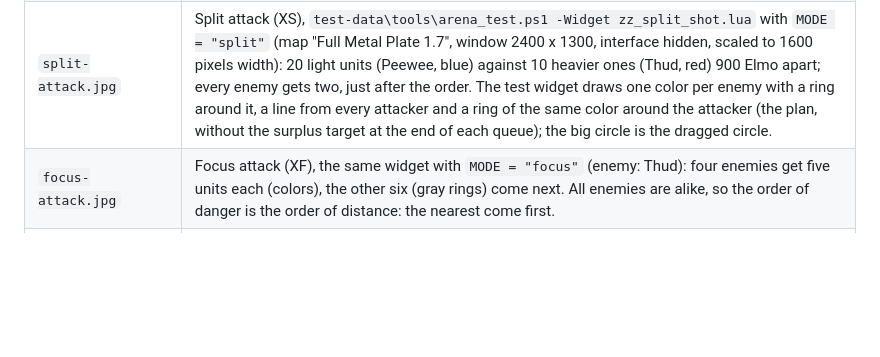
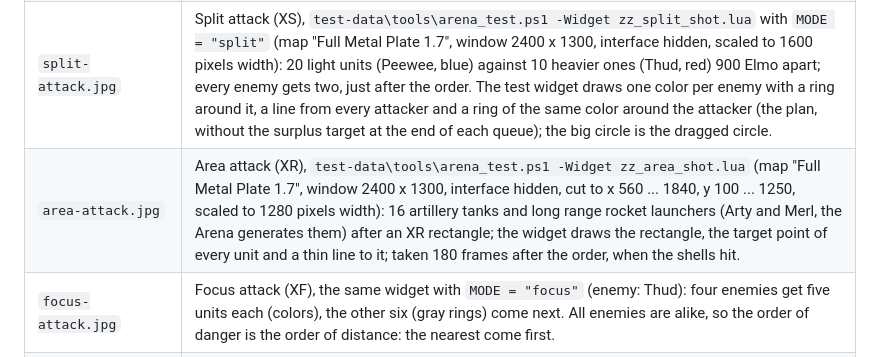
Before and after one commit to Ralf1108/BARLevelEditor, a Markdown page: docs/screenshots.md, the part around the change. Drawn GitHub-style; blank space fills up the shorter version.

```diff
--- a/docs/screenshots.md
+++ b/docs/screenshots.md
@@ -19,6 +19,7 @@ Notes on what each picture shows, so they can be retaken after a change of the l
 | `level-editor-reclaim-the-fame.jpg` | Reclaim the Fame page **while the test runs** (map "Hooked 1.1", taken 30 seconds after Start so that the chat lines have not covered the score line, cut to x 940 ... 3000, y 0 ... 1260): the page with the points factors 100 / 200 / 500, score limit 2000, the four buttons of the builders that score, Stop, the size filter and the tiles of the crystals at the bottom; on the map five crystals (2 small, 1 medium, 2 large) with gold rings, the factor over each ("x1", "x2", "x5"), builders reclaiming the large and a small crystal, the score line at the top. |
 | `level-editor-arena.jpg` | Arena page (button A) after Generate (map "Full Metal Plate 1.7", flat; `test-data\tools\arena_test.ps1 -Shots`, window 2400 x 1300, cut to x 500 ... 2400, y 0 ... 1120): radius 1000, teams 0 to 2 on with a list of units each and count 50, the row of C buttons, the Arena Point (red circle) and the ring of the radius; three armies of 50 units as rectangles at equal angles, facing the point. |
 | `split-attack.jpg` | Split attack (XS), `test-data\tools\arena_test.ps1 -Widget zz_split_shot.lua` with `MODE = "split"` (map "Full Metal Plate 1.7", window 2400 x 1300, interface hidden, scaled to 1600 pixels width): 20 light units (Peewee, blue) against 10 heavier ones (Thud, red) 900 Elmo apart; every enemy gets two, just after the order. The test widget draws one color per enemy with a ring around it, a line from every attacker and a ring of the same color around the attacker (the plan, without the surplus target at the end of each queue); the big circle is the dragged circle. |
+| `area-attack.jpg` | Area attack (XR), `test-data\tools\arena_test.ps1 -Widget zz_area_shot.lua` (map "Full Metal Plate 1.7", window 2400 x 1300, interface hidden, cut to x 560 ... 1840, y 100 ... 1250, scaled to 1280 pixels width): 16 artillery tanks and long range rocket launchers (Arty and Merl, the Arena generates them) after an XR rectangle; the widget draws the rectangle, the target point of every unit and a thin line to it; taken 180 frames after the order, when the shells hit. |
 | `focus-attack.jpg` | Focus attack (XF), the same widget with `MODE = "focus"` (enemy: Thud): four enemies get five units each (colors), the other six (gray rings) come next. All enemies are alike, so the order of danger is the order of distance: the nearest come first. |
 | `arena-lineup.jpg` | The same armies with the interface hidden (whole screen, scaled to 1600 pixels width): shows only the formation. |
 | `level-editor-scenario.jpg` | Scenario page (button I) of a level with a battle: title "Hold the Plateau", roles, tech, AI, win condition, start resources (the picture is from before 2026-10-28; the page has no roles, tech, AI and resources any more, they moved to the page T), grace period 2:30, ID; the map shows the plateau and the Cortex base. |
```
Also changed, not shown: docs/experimental-attacks.md (+1 -1 lines), docs/area-attack.jpg, 2 other files.
